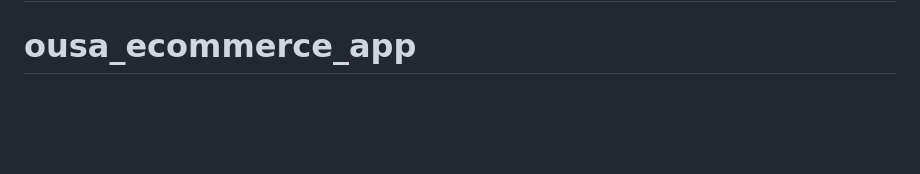
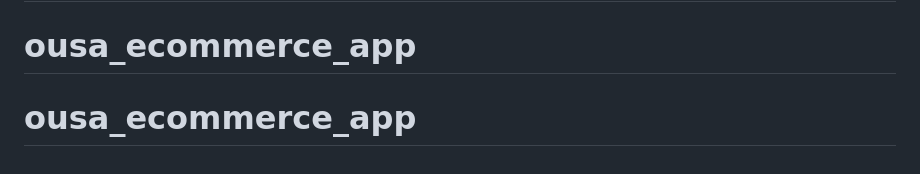
Before and after one commit to HengOusa/ousa_ecommerce_app, a Markdown page: README.md, the part around the change. Rendered like a GitHub page; blank space fills up the shorter version.

```diff
--- a/README.md
+++ b/README.md
@@ -1078,3 +1078,4 @@ After I complete the exercise, review my answer and continue to Lesson 2.
 # ecom_app
 # ousa_ecommerce_app
 # ousa_ecommerce_app
+# ousa_ecommerce_app
```
